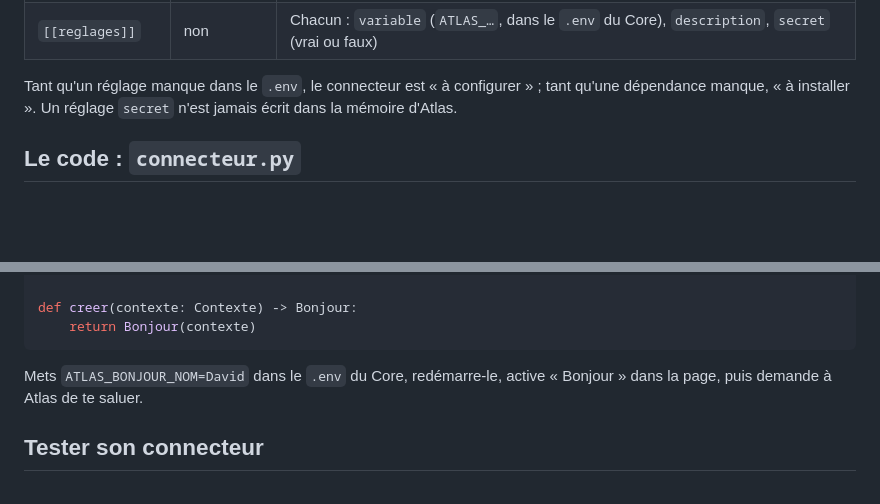
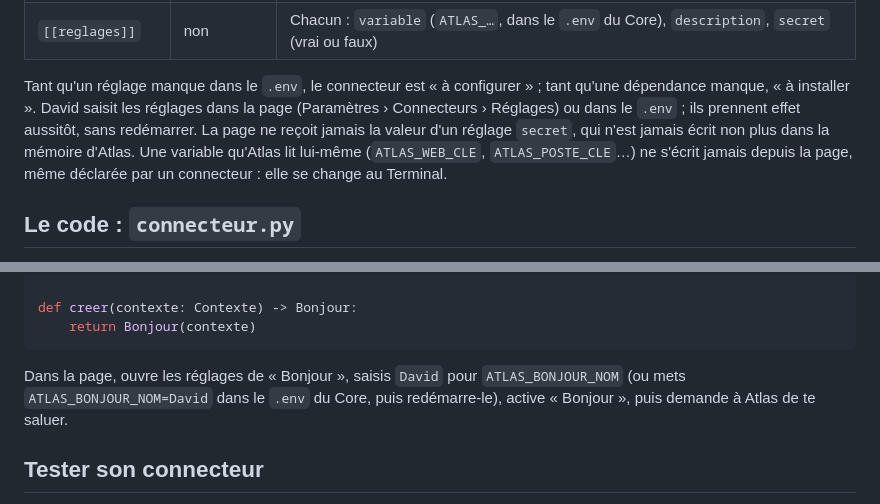
Before and after one commit to flynnslegacy/atlas, a Markdown page: connecteurs/LISEZMOI.md, 2 parts joined by grey strips. GitHub-like rendering; blank space fills up the shorter version.

Commit message:
Réglages et Core : les guides et la spec des connecteurs
Co-Authored-By: Claude Opus 5.5 <noreply@anthropic.com>

````diff
--- a/connecteurs/LISEZMOI.md
+++ b/connecteurs/LISEZMOI.md
@@ -31,8 +31,11 @@ Atlas le lit sans exécuter aucun code, pour lister le connecteur dans la page.
 | `[[reglages]]` | non | Chacun : `variable` (`ATLAS_…`, dans le `.env` du Core), `description`, `secret` (vrai ou faux) |
 
 Tant qu'un réglage manque dans le `.env`, le connecteur est « à configurer » ; tant qu'une
-dépendance manque, « à installer ». Un réglage `secret` n'est jamais écrit dans la mémoire
-d'Atlas.
+dépendance manque, « à installer ». David saisit les réglages dans la page (Paramètres ›
+Connecteurs › Réglages) ou dans le `.env` ; ils prennent effet aussitôt, sans redémarrer. La
+page ne reçoit jamais la valeur d'un réglage `secret`, qui n'est jamais écrit non plus dans la
+mémoire d'Atlas. Une variable qu'Atlas lit lui-même (`ATLAS_WEB_CLE`, `ATLAS_POSTE_CLE`…) ne
+s'écrit jamais depuis la page, même déclarée par un connecteur : elle se change au Terminal.
 
 ## Le code : `connecteur.py`
 
@@ -104,8 +107,9 @@ def creer(contexte: Contexte) -> Bonjour:
     return Bonjour(contexte)
 ```
 
-Mets `ATLAS_BONJOUR_NOM=David` dans le `.env` du Core, redémarre-le, active « Bonjour » dans
-la page, puis demande à Atlas de te saluer.
+Dans la page, ouvre les réglages de « Bonjour », saisis `David` pour `ATLAS_BONJOUR_NOM` (ou
+mets `ATLAS_BONJOUR_NOM=David` dans le `.env` du Core, puis redémarre-le), active « Bonjour »,
+puis demande à Atlas de te saluer.
 
 ## Tester son connecteur
 
````
Also changed, not shown: scripts/neo/LISEZMOI.md (+10 -5 lines), 1 other file.
